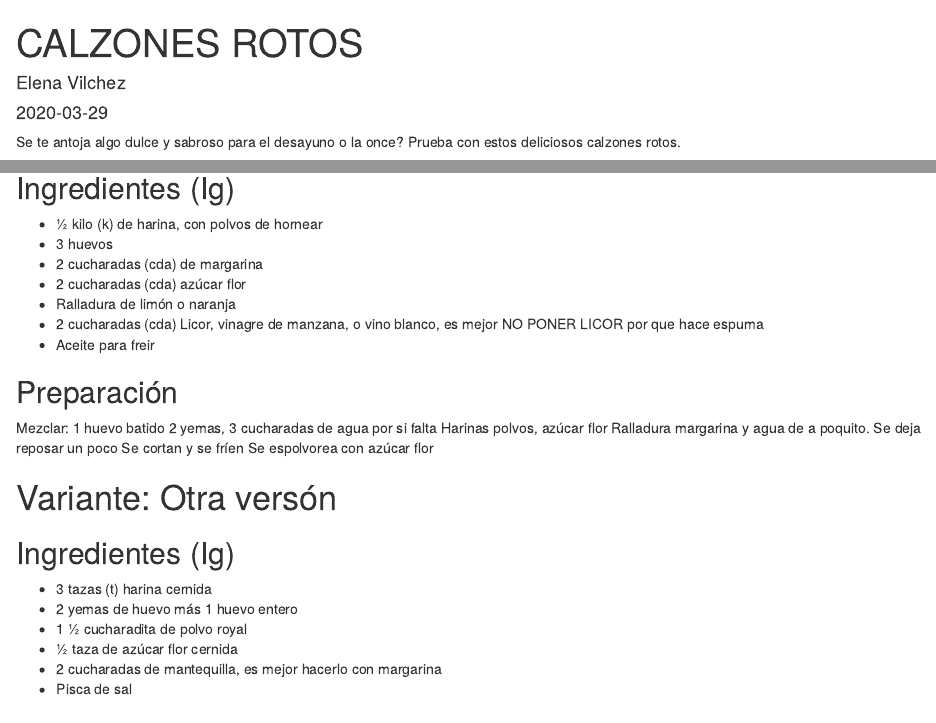
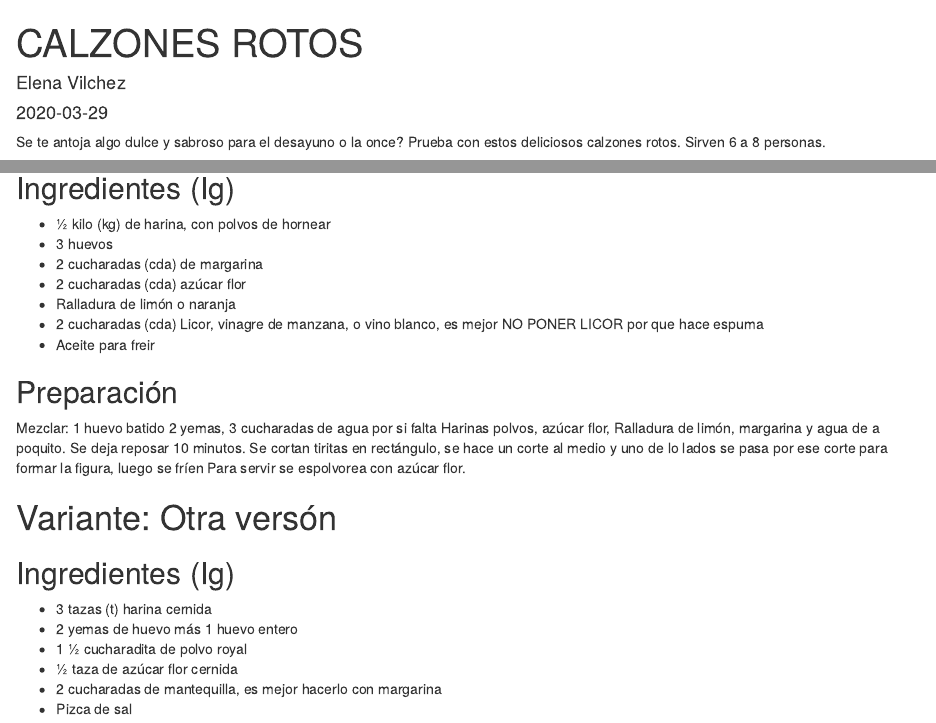
Before and after one commit to eric-gcv/estercita-site, an R Markdown document (content/post/2020-03-29-calzones-rotos.Rmd): the page in a window 1100 px wide, from its top, and a second part further down, joined at a grey line. Rendered offline with R 4.5, knitr and Pandoc, with nearby package versions.

Commit message:
Update receta calzones rotos

```diff
--- a/content/post/2020-03-29-calzones-rotos.Rmd
+++ b/content/post/2020-03-29-calzones-rotos.Rmd
@@ -18,7 +18,7 @@ draft: false
 
 ---
 
-Se te antoja algo dulce y sabroso para el desayuno o la once? Prueba con estos deliciosos calzones rotos.
+Se te antoja algo dulce y sabroso para el desayuno o la once? Prueba con estos deliciosos calzones rotos. Sirven 6 a 8 personas.
 
 
 <!--more-->
@@ -27,7 +27,7 @@ Se te antoja algo dulce y sabroso para el desayuno o la once? Prueba con estos d
 
 ## Ingredientes (Ig)
 
-* ½ kilo (k) de harina,  con polvos de hornear
+* ½ kilo (kg) de harina,  con polvos de hornear
 * 3 huevos
 * 2 cucharadas (cda) de margarina
 * 2 cucharadas (cda) azúcar flor
@@ -40,10 +40,10 @@ Se te antoja algo dulce y sabroso para el desayuno o la once? Prueba con estos d
 Mezclar:
 1 huevo batido
 2 yemas, 3 cucharadas de agua por si falta
-Harinas polvos, azúcar flor
-Ralladura margarina y agua de a poquito. Se deja reposar un poco
-Se cortan y se fríen
-Se espolvorea con azúcar flor
+Harinas polvos, azúcar flor, Ralladura de limón, margarina y agua de a poquito. Se deja reposar 10 minutos.
+Se cortan tiritas en rectángulo, se hace un corte al medio y uno de lo lados se pasa
+por ese corte para formar la figura, luego se fríen
+Para servir se espolvorea con azúcar flor.
 
 # Variante: Otra versón
 ## Ingredientes (Ig)
@@ -53,4 +53,4 @@ Se espolvorea con azúcar flor
 * 1 ½ cucharadita de polvo royal
 * ½ taza de azúcar flor cernida
 * 2 cucharadas de mantequilla, es  mejor hacerlo con margarina
-* Pisca de sal
+* Pizca de sal
```
Also changed, not shown: 1 other file.
